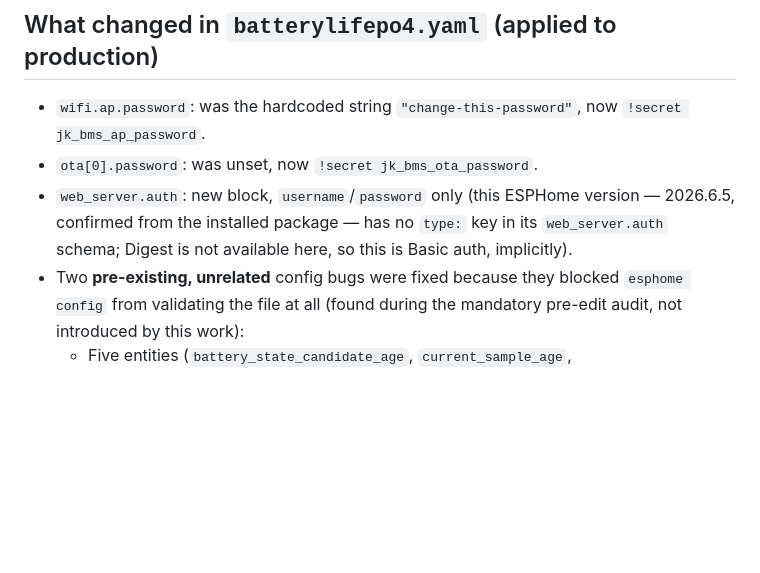
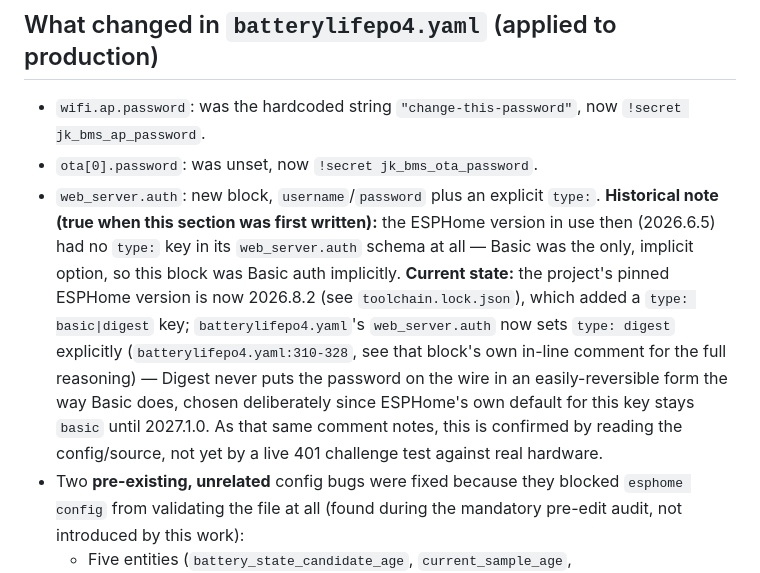
Before and after one commit to MykolaKrokhmal/jk-bms, a Markdown page: docs/AUTH_AND_HISTORY.md, the part around the change. Rendered like a GitHub page; blank space fills up the shorter version.

Commit message:
docs: align authentication history with current configuration
docs/AUTH_AND_HISTORY.md's "What changed in batterylifepo4.yaml" section
still stated the web_server.auth block was implicitly Basic auth under
ESPHome 2026.6.5 (true when that section was first written) as if it
were the current state. The project's pinned ESPHome version is now
2026.8.2 (toolchain.lock.json) and batterylifepo4.yaml's web_server.auth
has explicitly set type: digest for some time (batterylifepo4.yaml:328).

Rewrote only that bullet to clearly separate the historical fact (2026.6.5
had no type: key, Basic was the only implicit option) from the current
state (2026.8.2 added type: basic|digest; this project explicitly chose
digest, per the reasoning already recorded in batterylifepo4.yaml's own
in-line comment: it never puts the password on the wire in an easily
reversible form, and ESPHome's own default stays basic until 2027.1.0).
Also carried forward that same comment's own caveat -- confirmed by
reading the config/source, not yet by a live 401 challenge test against
real hardware -- rather than overstating verification this document
does not have evidence for.

No other section touched. No date or test result invented beyond what
is already recorded in batterylifepo4.yaml/toolchain.lock.json.

```diff
--- a/docs/AUTH_AND_HISTORY.md
+++ b/docs/AUTH_AND_HISTORY.md
@@ -36,10 +36,21 @@ production yet" below, now updated.
 - `wifi.ap.password`: was the hardcoded string `"change-this-password"`,
   now `!secret jk_bms_ap_password`.
 - `ota[0].password`: was unset, now `!secret jk_bms_ota_password`.
-- `web_server.auth`: new block, `username`/`password` only (this
-  ESPHome version — 2026.6.5, confirmed from the installed package — has
-  no `type:` key in its `web_server.auth` schema; Digest is not available
-  here, so this is Basic auth, implicitly).
+- `web_server.auth`: new block, `username`/`password` plus an explicit
+  `type:`. **Historical note (true when this section was first
+  written):** the ESPHome version in use then (2026.6.5) had no `type:`
+  key in its `web_server.auth` schema at all — Basic was the only,
+  implicit option, so this block was Basic auth implicitly. **Current
+  state:** the project's pinned ESPHome version is now 2026.8.2 (see
+  `toolchain.lock.json`), which added a `type: basic|digest` key;
+  `batterylifepo4.yaml`'s `web_server.auth` now sets `type: digest`
+  explicitly (`batterylifepo4.yaml:310-328`, see that block's own
+  in-line comment for the full reasoning) — Digest never puts the
+  password on the wire in an easily-reversible form the way Basic does,
+  chosen deliberately since ESPHome's own default for this key stays
+  `basic` until 2027.1.0. As that same comment notes, this is confirmed
+  by reading the config/source, not yet by a live 401 challenge test
+  against real hardware.
 - Two **pre-existing, unrelated** config bugs were fixed because they
   blocked `esphome config` from validating the file at all (found during
   the mandatory pre-edit audit, not introduced by this work):
```
